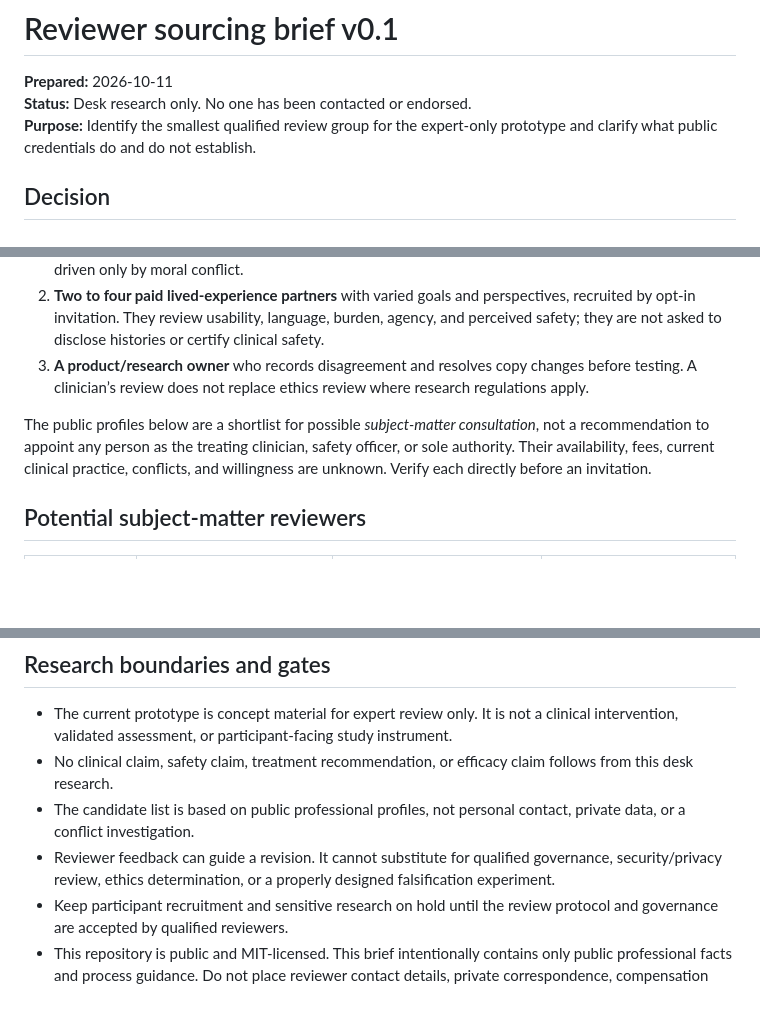
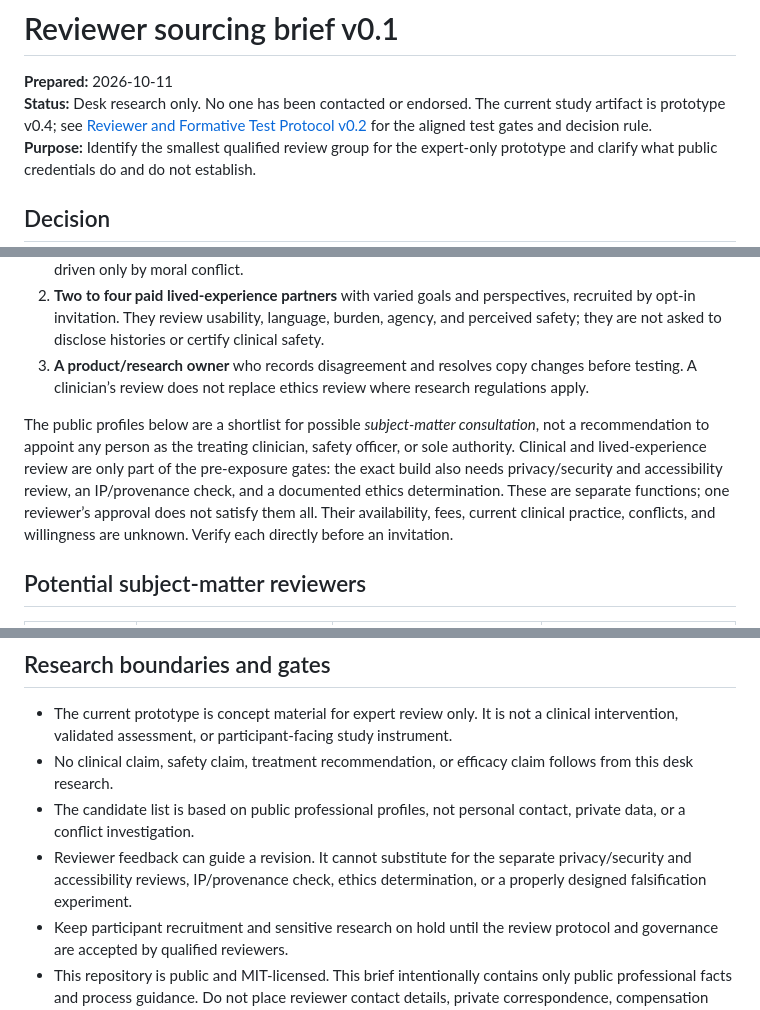
Before and after one commit to GoodSoulLab/Recovery-Companion, a Markdown page: docs/research/REVIEWER_SOURCING_BRIEF_v0.1.md, 3 parts joined by grey strips. Rendered like a GitHub page; blank space fills up the shorter version.

Commit message:
Align reviewer sourcing gates to v0.2

```diff
--- a/docs/research/REVIEWER_SOURCING_BRIEF_v0.1.md
+++ b/docs/research/REVIEWER_SOURCING_BRIEF_v0.1.md
@@ -1,7 +1,7 @@
 # Reviewer sourcing brief v0.1
 
 **Prepared:** 2026-10-11
-**Status:** Desk research only. No one has been contacted or endorsed.
+**Status:** Desk research only. No one has been contacted or endorsed. The current study artifact is prototype v0.4; see [Reviewer and Formative Test Protocol v0.2](REVIEW_PROTOCOL_v0.2.md) for the aligned test gates and decision rule.
 **Purpose:** Identify the smallest qualified review group for the expert-only prototype and clarify what public credentials do and do not establish.
 
 ## Decision
@@ -12,7 +12,7 @@ Do not treat an academic subject-matter review as clinical safety approval. Befo
 2. **Two to four paid lived-experience partners** with varied goals and perspectives, recruited by opt-in invitation. They review usability, language, burden, agency, and perceived safety; they are not asked to disclose histories or certify clinical safety.
 3. **A product/research owner** who records disagreement and resolves copy changes before testing. A clinician’s review does not replace ethics review where research regulations apply.
 
-The public profiles below are a shortlist for possible *subject-matter consultation*, not a recommendation to appoint any person as the treating clinician, safety officer, or sole authority. Their availability, fees, current clinical practice, conflicts, and willingness are unknown. Verify each directly before an invitation.
+The public profiles below are a shortlist for possible *subject-matter consultation*, not a recommendation to appoint any person as the treating clinician, safety officer, or sole authority. Clinical and lived-experience review are only part of the pre-exposure gates: the exact build also needs privacy/security and accessibility review, an IP/provenance check, and a documented ethics determination. These are separate functions; one reviewer’s approval does not satisfy them all. Their availability, fees, current clinical practice, conflicts, and willingness are unknown. Verify each directly before an invitation.
 
 ## Potential subject-matter reviewers
 
@@ -70,7 +70,7 @@ PCORI’s engagement standards call for representative involvement, early and on
 - The current prototype is concept material for expert review only. It is not a clinical intervention, validated assessment, or participant-facing study instrument.
 - No clinical claim, safety claim, treatment recommendation, or efficacy claim follows from this desk research.
 - The candidate list is based on public professional profiles, not personal contact, private data, or a conflict investigation.
-- Reviewer feedback can guide a revision. It cannot substitute for qualified governance, security/privacy review, ethics determination, or a properly designed falsification experiment.
+- Reviewer feedback can guide a revision. It cannot substitute for the separate privacy/security and accessibility reviews, IP/provenance check, ethics determination, or a properly designed falsification experiment.
 - Keep participant recruitment and sensitive research on hold until the review protocol and governance are accepted by qualified reviewers.
 - This repository is public and MIT-licensed. This brief intentionally contains only public professional facts and process guidance. Do not place reviewer contact details, private correspondence, compensation terms, or participant data here.
 
```
